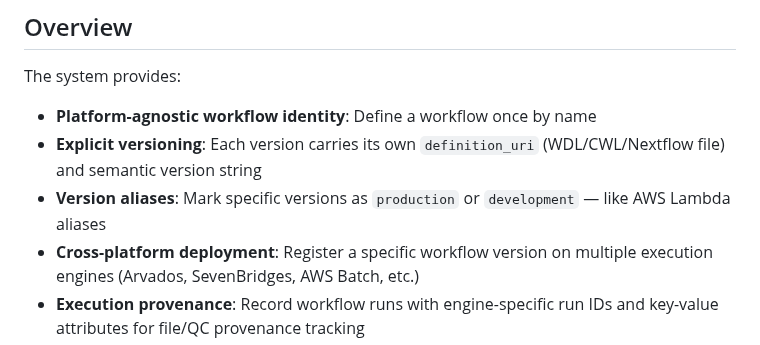
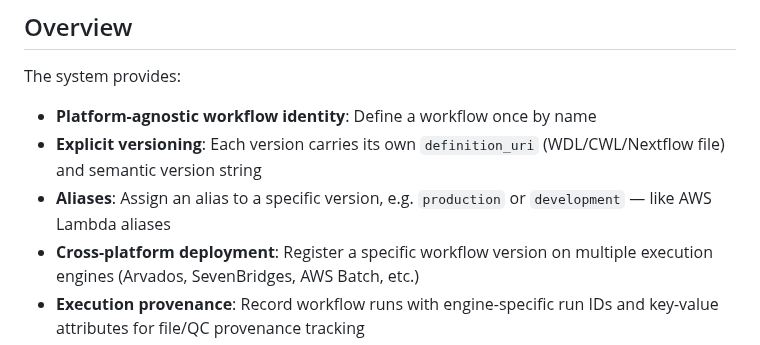
Before and after one commit to NGS360/APIServer, a Markdown page: docs/WORKFLOWS_AND_PIPELINES.md, the part around the change. Rendered like a GitHub page.

Commit message:
Update terminology from 'Version aliases' to 'Aliases'

```diff
--- a/docs/WORKFLOWS_AND_PIPELINES.md
+++ b/docs/WORKFLOWS_AND_PIPELINES.md
@@ -8,7 +8,7 @@ The system provides:
 
 - **Platform-agnostic workflow identity**: Define a workflow once by name
 - **Explicit versioning**: Each version carries its own `definition_uri` (WDL/CWL/Nextflow file) and semantic version string
-- **Version aliases**: Mark specific versions as `production` or `development` — like AWS Lambda aliases
+- **Aliases**: Assign an alias to a specific version, e.g. `production` or `development` — like AWS Lambda aliases
 - **Cross-platform deployment**: Register a specific workflow version on multiple execution engines (Arvados, SevenBridges, AWS Batch, etc.)
 - **Execution provenance**: Record workflow runs with engine-specific run IDs and key-value attributes for file/QC provenance tracking
 - **Pipeline grouping**: Organise related workflows into named, versioned pipelines (version-agnostic — pipelines reference workflows, not specific versions)
```
